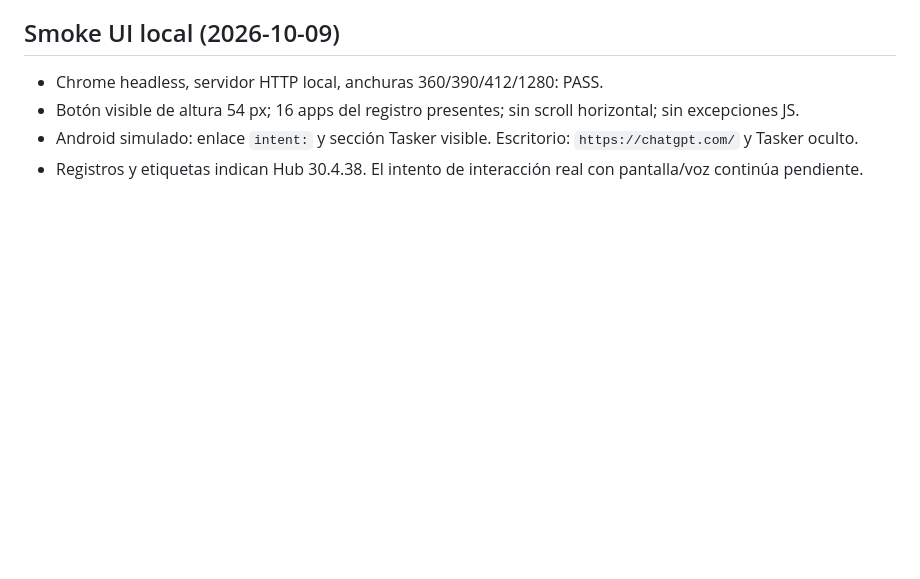
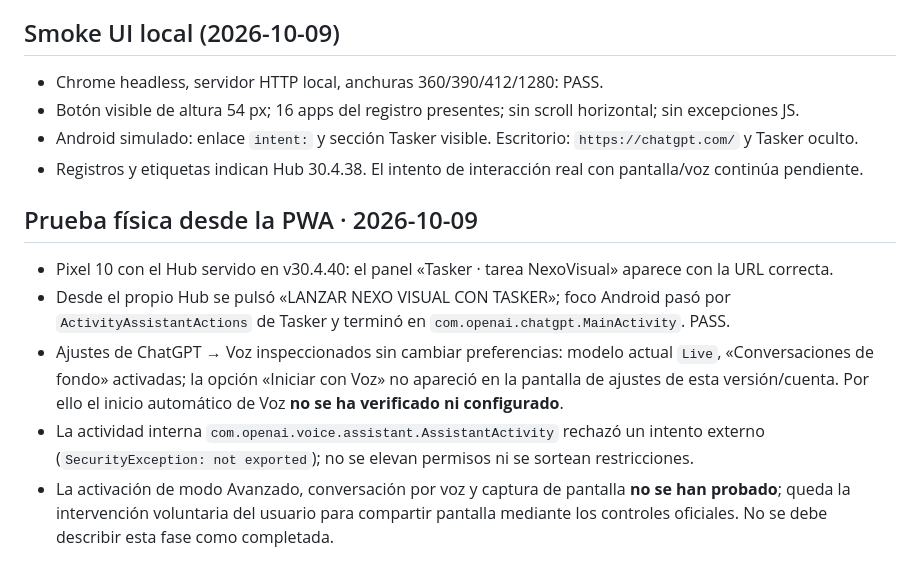
Before and after one commit to adrianxds-ads/adrian-hub, a Markdown page: docs/NEXO_VISUAL.md, the part around the change. GitHub-like rendering; blank space fills up the shorter version.

Commit message:
Record verified physical Pixel Nexo Visual launch and voice limits

```diff
--- a/docs/NEXO_VISUAL.md
+++ b/docs/NEXO_VISUAL.md
@@ -30,3 +30,10 @@
 - Botón visible de altura 54 px; 16 apps del registro presentes; sin scroll horizontal; sin excepciones JS.
 - Android simulado: enlace `intent:` y sección Tasker visible. Escritorio: `https://chatgpt.com/` y Tasker oculto.
 - Registros y etiquetas indican Hub 30.4.38. El intento de interacción real con pantalla/voz continúa pendiente.
+
+## Prueba física desde la PWA · 2026-10-09
+- Pixel 10 con el Hub servido en v30.4.40: el panel «Tasker · tarea NexoVisual» aparece con la URL correcta.
+- Desde el propio Hub se pulsó «LANZAR NEXO VISUAL CON TASKER»; foco Android pasó por `ActivityAssistantActions` de Tasker y terminó en `com.openai.chatgpt.MainActivity`. PASS.
+- Ajustes de ChatGPT → Voz inspeccionados sin cambiar preferencias: modelo actual `Live`, «Conversaciones de fondo» activadas; la opción «Iniciar con Voz» no apareció en la pantalla de ajustes de esta versión/cuenta. Por ello el inicio automático de Voz **no se ha verificado ni configurado**.
+- La actividad interna `com.openai.voice.assistant.AssistantActivity` rechazó un intento externo (`SecurityException: not exported`); no se elevan permisos ni se sortean restricciones.
+- La activación de modo Avanzado, conversación por voz y captura de pantalla **no se han probado**; queda la intervención voluntaria del usuario para compartir pantalla mediante los controles oficiales. No se debe describir esta fase como completada.
```
